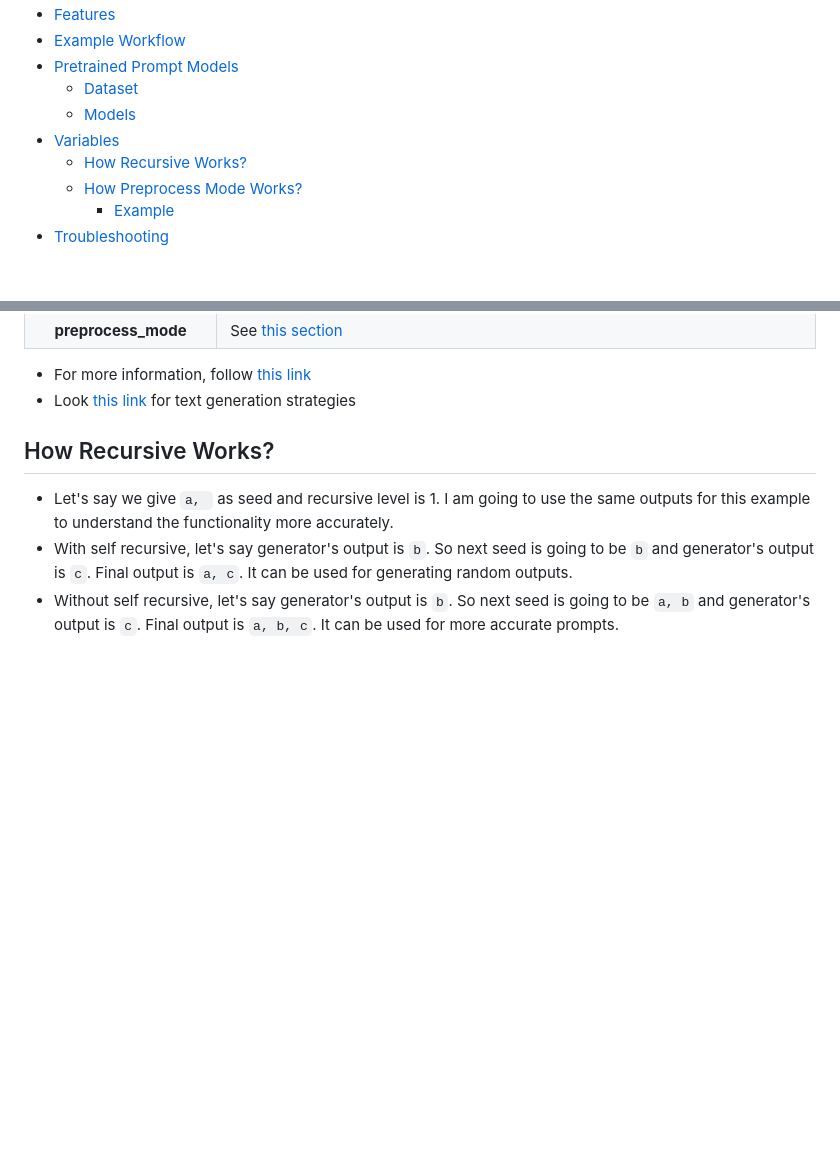
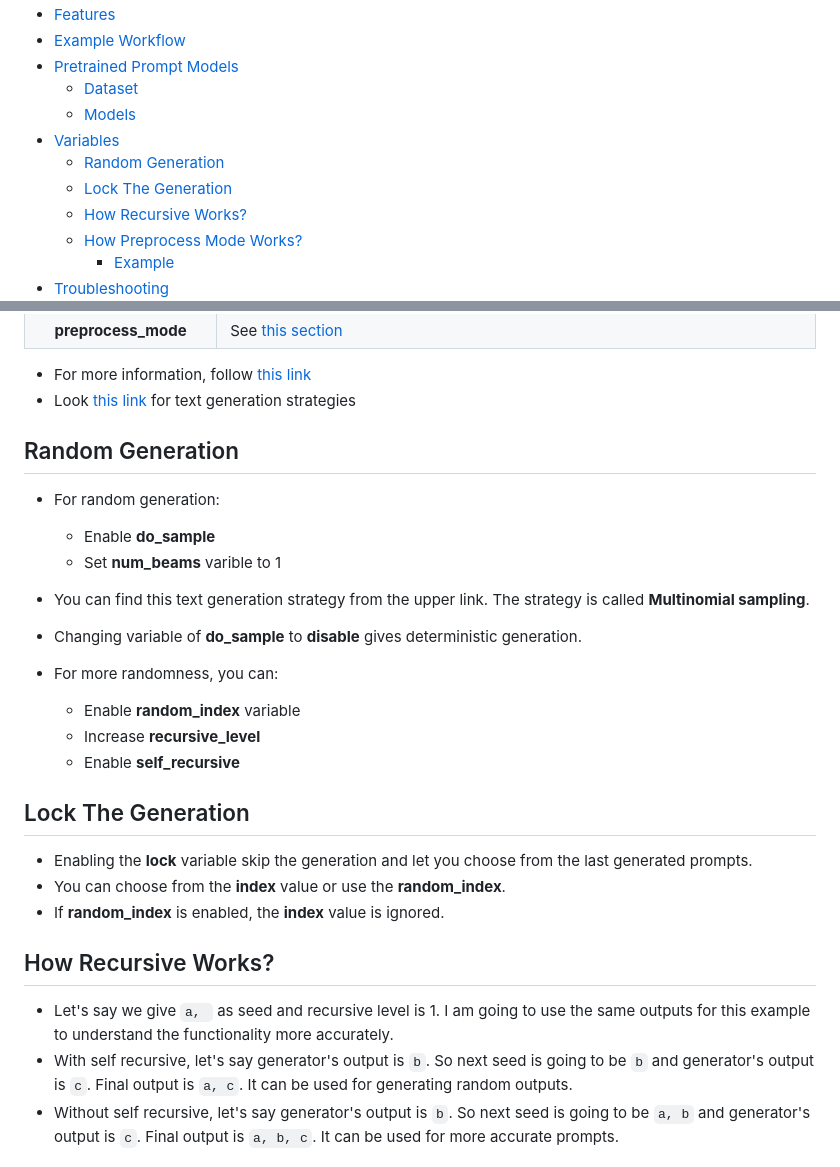
Before and after one commit to alpertunga-bile/prompt-generator-comfyui, a Markdown page: README.md, 2 parts joined by grey strips. Drawn GitHub-style; blank space fills up the shorter version.

````diff
--- a/README.md
+++ b/README.md
@@ -14,6 +14,8 @@ Custom AI prompt generator node for [ComfyUI](https://github.com/comfyanonymous/
   - [Dataset](#dataset)
   - [Models](#models)
 - [Variables](#variables)
+  - [Random Generation](#random-generation)
+  - [Lock The Generation](#lock-the-generation)
   - [How Recursive Works?](#how-recursive-works)
   - [How Preprocess Mode Works?](#how-preprocess-mode-works)
     - [Example](#example)
@@ -126,6 +133,23 @@ Custom AI prompt generator node for [ComfyUI](https://github.com/comfyanonymous/
 
 - For more information, follow [this link](https://huggingface.co/docs/transformers/v4.31.0/en/main_classes/text_generation#transformers.GenerationConfig)
 - Look [this link](https://huggingface.co/docs/transformers/v4.31.0/en/generation_strategies#text-generation-strategies) for text generation strategies
+
+## Random Generation
+- For random generation:
+  - Enable **do_sample**
+  - Set **num_beams** varible to 1
+
+- You can find this text generation strategy from the upper link. The strategy is called **Multinomial sampling**.
+- Changing variable of **do_sample** to __disable__ gives deterministic generation.
+- For more randomness, you can:
+  - Enable **random_index** variable
+  - Increase **recursive_level**
+  - Enable **self_recursive**
+
+## Lock The Generation
+- Enabling the **lock** variable skip the generation and let you choose from the last generated prompts.
+- You can choose from the **index** value or use the **random_index**.
+- If **random_index** is enabled, the **index** value is ignored.
 
 ## How Recursive Works?
 - Let's say we give ```a, ``` as seed and recursive level is 1. I am going to use the same outputs for this example to understand the functionality more accurately.
````
Also changed, not shown: other parts of README.md (+9 -4 lines), workflow_images/basic_workflow.png (added), workflow_images/hires_workflow.png (added), 6 other files.
